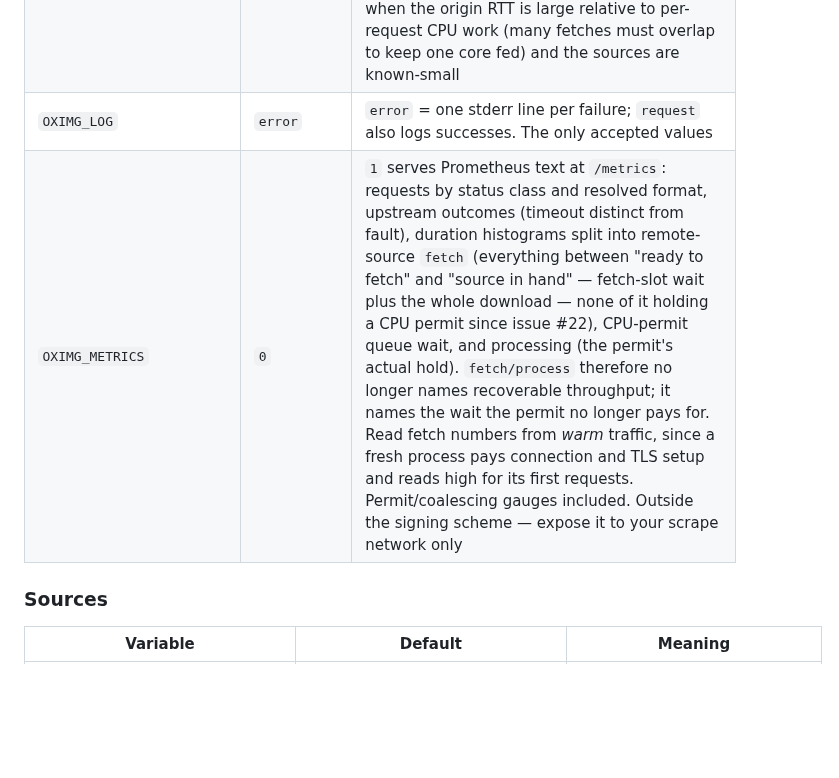
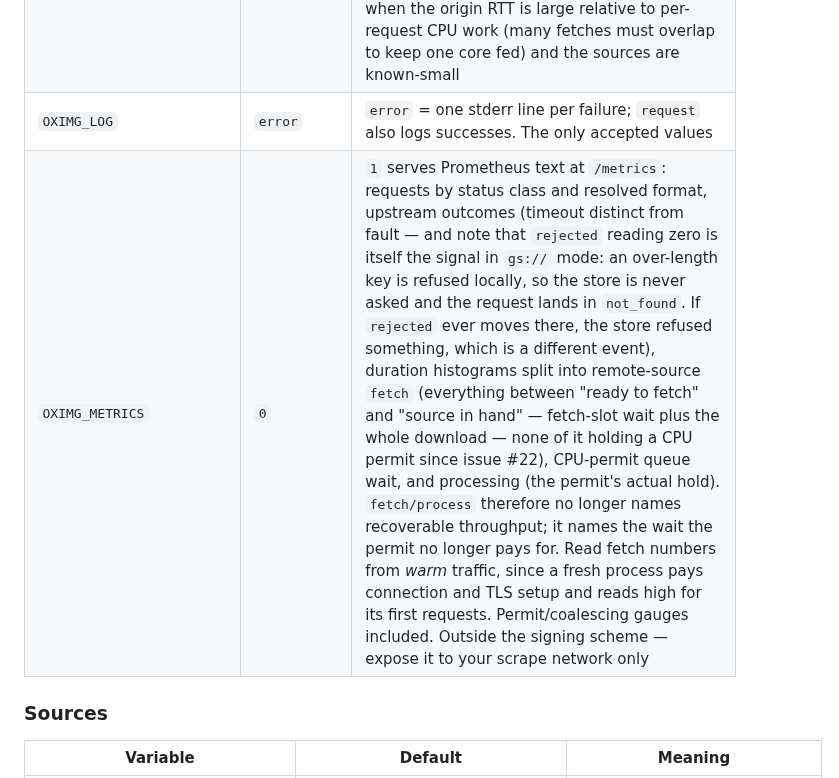
Before and after one commit to oximg/oximg, a Markdown page: README.md, the part around the change. Drawn GitHub-style; blank space fills up the shorter version.

Commit message:
docs(metrics): say why upstream 'rejected' reads zero in gs:// mode
Production feedback on #13: an operator seeing that series flat at zero
could reasonably wonder whether it works. It reads zero *because* the
local key-length check refuses over-length keys before the store is
asked, so they land in not_found. If it ever moves in gs:// mode, the
store itself refused something — a genuinely different event, and the
question that could not be answered during the incident that opened
the issue.

```diff
--- a/README.md
+++ b/README.md
@@ -407,7 +407,7 @@ never silently falls back to a default.
 | `OXIMG_WORKERS` | observed parallelism | Pins the CPU permit count (1-512). The default is right almost everywhere — on quota-scheduled platforms like Cloud Run, "pinning to the billed number" measured 17-36% slower (issue #10). The knob exists for noisy-neighbor hosts, tail-latency-over-throughput shapes, and platforms where observed parallelism is unrelated to what is available. **The remote-source reason to raise it is gone** (issue #22): permits are no longer held across the origin fetch, so `fetch/process` no longer names throughput that extra permits would recover — the earlier guidance ("above the CPU count is often right for remote sources", with its `permits x (1 - fetch/process)` saturation arithmetic) applied to 0.8.x and earlier. Permits are still bounded by memory, not just CPU: `(memory limit - idle RSS) / decoded-bytes p99` (see `OXIMG_MAX_DECODED_BYTES`) is the other ceiling, and it is the binding one on small pods with a heavy decode tail. **Verify with the `oximg_cpu_workers` gauge**, which is the only way to know what a given deployment actually got. What "observed" observes is worth knowing — see below |
 | `OXIMG_FETCH_CONCURRENCY` | `4 x permits`, max 256 | Bounds concurrent origin downloads (1-1024). Fetches hold no CPU permit (issue #22), so they need their own bound: the buffered-source memory hazard is this knob times `OXIMG_MAX_SOURCE_BYTES` at worst case. The default absorbs an 8-wide `srcset` burst per permit at production-like fetch shares; raise it when the origin RTT is large relative to per-request CPU work (many fetches must overlap to keep one core fed) and the sources are known-small |
 | `OXIMG_LOG` | `error` | `error` = one stderr line per failure; `request` also logs successes. The only accepted values |
-| `OXIMG_METRICS` | `0` | `1` serves Prometheus text at `/metrics`: requests by status class and resolved format, upstream outcomes (timeout distinct from fault), duration histograms split into remote-source `fetch` (everything between "ready to fetch" and "source in hand" — fetch-slot wait plus the whole download — none of it holding a CPU permit since issue #22), CPU-permit queue wait, and processing (the permit's actual hold). `fetch/process` therefore no longer names recoverable throughput; it names the wait the permit no longer pays for. Read fetch numbers from *warm* traffic, since a fresh process pays connection and TLS setup and reads high for its first requests. Permit/coalescing gauges included. Outside the signing scheme — expose it to your scrape network only |
+| `OXIMG_METRICS` | `0` | `1` serves Prometheus text at `/metrics`: requests by status class and resolved format, upstream outcomes (timeout distinct from fault — and note that `rejected` reading zero is itself the signal in `gs://` mode: an over-length key is refused locally, so the store is never asked and the request lands in `not_found`. If `rejected` ever moves there, the store refused something, which is a different event), duration histograms split into remote-source `fetch` (everything between "ready to fetch" and "source in hand" — fetch-slot wait plus the whole download — none of it holding a CPU permit since issue #22), CPU-permit queue wait, and processing (the permit's actual hold). `fetch/process` therefore no longer names recoverable throughput; it names the wait the permit no longer pays for. Read fetch numbers from *warm* traffic, since a fresh process pays connection and TLS setup and reads high for its first requests. Permit/coalescing gauges included. Outside the signing scheme — expose it to your scrape network only |
 
 ### Sources
 
```
